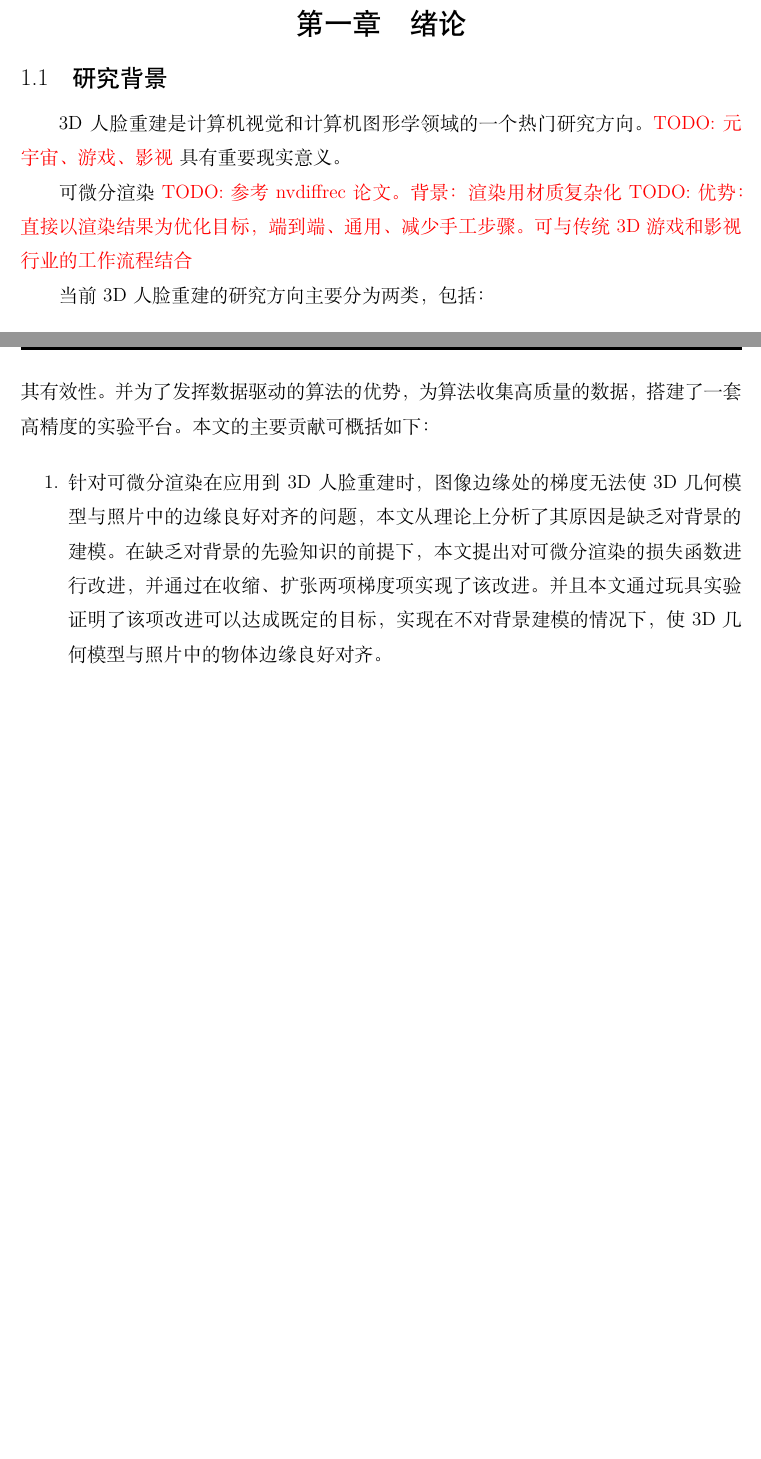
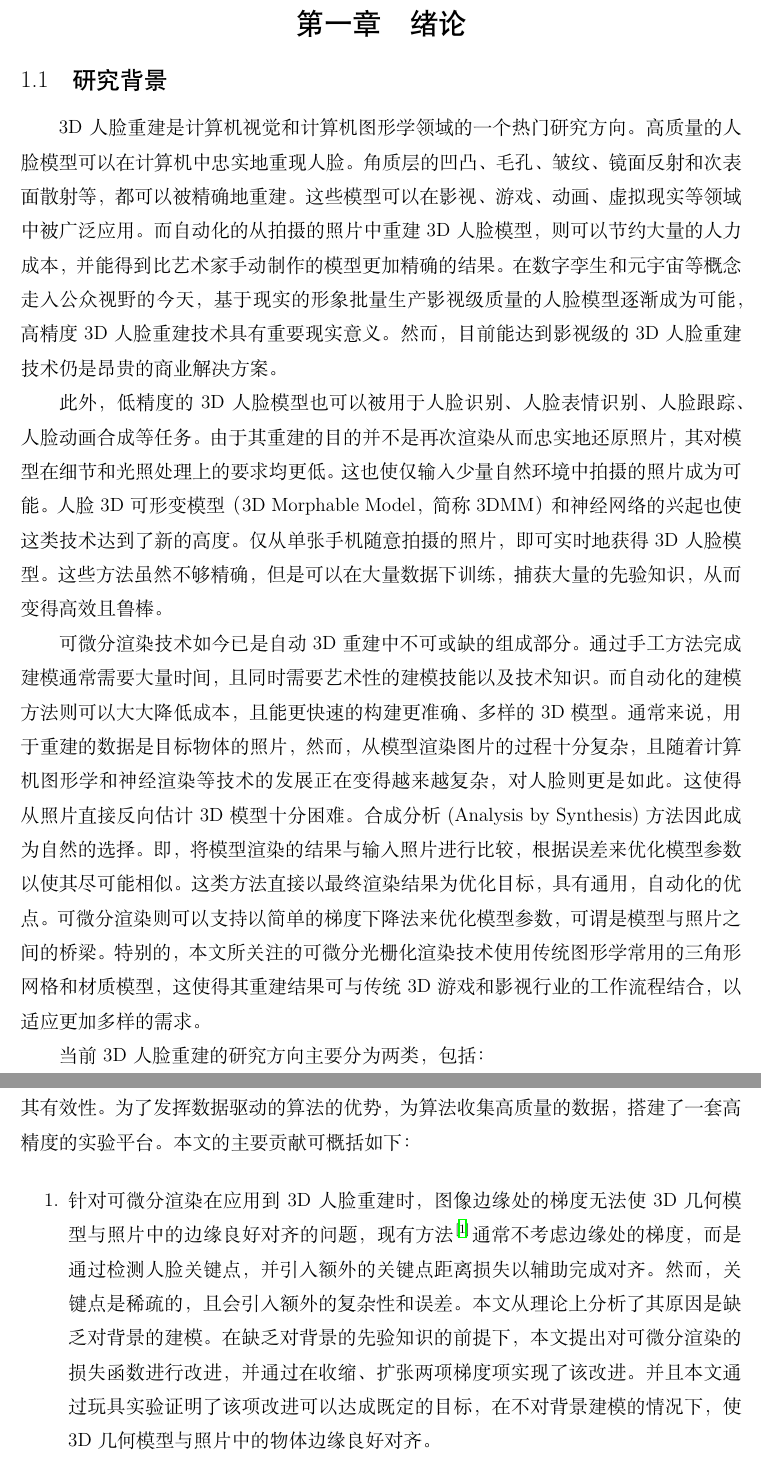
Before and after one commit to huww98/master-thesis, a LaTeX thesis (main.tex, which reads intro.tex): two parts of pages 15 and 16 of 34 before the commit and two parts of pages 15 and 16 of 35 after it, joined at a grey line, cut so that both start at the same text, the shorter picture padded with empty space. Compiled offline with XeLaTeX.

Commit message:
intro 背景

```diff
--- a/intro.tex
+++ b/intro.tex
@@ -4,12 +4,34 @@
 \section{研究背景}
 
 3D人脸重建是计算机视觉和计算机图形学领域的一个热门研究方向。
-\TODO{元宇宙、游戏、影视}
-具有重要现实意义。
+高质量的人脸模型可以在计算机中忠实地重现人脸。
+角质层的凹凸、毛孔、皱纹、镜面反射和次表面散射等，都可以被精确地重建。
+这些模型可以在影视、游戏、动画、虚拟现实等领域中被广泛应用。
+而自动化的从拍摄的照片中重建3D人脸模型，则可以节约大量的人力成本，并能得到比艺术家手动制作的模型更加精确的结果。
+在数字孪生和元宇宙等概念走入公众视野的今天，
+基于现实的形象批量生产影视级质量的人脸模型逐渐成为可能，
+高精度3D人脸重建技术具有重要现实意义。
+然而，目前能达到影视级的3D人脸重建技术仍是昂贵的商业解决方案。
 
-可微分渲染
-\TODO{参考nvdiffrec论文。背景：渲染用材质复杂化}
-\TODO{优势：直接以渲染结果为优化目标，端到端、通用、减少手工步骤。可与传统3D游戏和影视行业的工作流程结合}
+此外，低精度的3D人脸模型也可以被用于人脸识别、人脸表情识别、人脸跟踪、人脸动画合成等任务。
+由于其重建的目的并不是再次渲染从而忠实地还原照片，其对模型在细节和光照处理上的要求均更低。
+这也使仅输入少量自然环境中拍摄的照片成为可能。
+人脸3D可形变模型（3D Morphable Model，简称3DMM）和神经网络的兴起也使这类技术达到了新的高度。
+仅从单张手机随意拍摄的照片，即可实时地获得3D人脸模型。
+这些方法虽然不够精确，但是可以在大量数据下训练，捕获大量的先验知识，从而变得高效且鲁棒。
+
+可微分渲染技术如今已是自动3D重建中不可或缺的组成部分。
+通过手工方法完成建模通常需要大量时间，且同时需要艺术性的建模技能以及技术知识。
+而自动化的建模方法则可以大大降低成本，且能更快速的构建更准确、多样的3D模型。
+通常来说，用于重建的数据是目标物体的照片，
+然而，从模型渲染图片的过程十分复杂，且随着计算机图形学和神经渲染等技术的发展正在变得越来越复杂，对人脸则更是如此。
+这使得从照片直接反向估计3D模型十分困难。
+合成分析(Analysis by Synthesis)方法因此成为自然的选择。
+即，将模型渲染的结果与输入照片进行比较，根据误差来优化模型参数以使其尽可能相似。
+这类方法直接以最终渲染结果为优化目标，具有通用，自动化的优点。
+可微分渲染则可以支持以简单的梯度下降法来优化模型参数，可谓是模型与照片之间的桥梁。
+特别的，本文所关注的可微分光栅化渲染技术使用传统图形学常用的三角形网格和材质模型，
+这使得其重建结果可与传统3D游戏和影视行业的工作流程结合，以适应更加多样的需求。
 
 当前3D人脸重建的研究方向主要分为两类，包括：
 \begin{enumerate}
@@ -39,16 +61,18 @@
 本文主要研究可微分渲染技术在3D人脸重建中的理论与应用。
 本文从可微分渲染在3D人脸重建中应用时遇到的实际问题出发，
 提出了改进的理论，并在实践中验证了其有效性。
-并为了发挥数据驱动的算法的优势，为算法收集高质量的数据，搭建了一套高精度的实验平台。
+为了发挥数据驱动的算法的优势，为算法收集高质量的数据，搭建了一套高精度的实验平台。
 本文的主要贡献可概括如下：
 
 \begin{enumerate}
 \item 针对可微分渲染在应用到3D人脸重建时，图像边缘处的梯度无法使3D几何模型与照片中的边缘良好对齐的问题，
+现有方法\citep{deep3d}通常不考虑边缘处的梯度，而是通过检测人脸关键点，并引入额外的关键点距离损失以辅助完成对齐。
+然而，关键点是稀疏的，且会引入额外的复杂性和误差。
 本文从理论上分析了其原因是缺乏对背景的建模。
 在缺乏对背景的先验知识的前提下，本文提出对可微分渲染的损失函数进行改进，
 并通过在收缩、扩张两项梯度项实现了该改进。
 并且本文通过玩具实验证明了该项改进可以达成既定的目标，
-实现在不对背景建模的情况下，使3D几何模型与照片中的物体边缘良好对齐。
+在不对背景建模的情况下，使3D几何模型与照片中的物体边缘良好对齐。
 
 \item 本文实现了一种通过单张在自然环境中拍摄的照片，重建3D人脸模型的方案。
 本文在前述理论的基础上，
```
Also changed, not shown: main.bib (+21 -0 lines), intro.tex (6 more changed lines).
